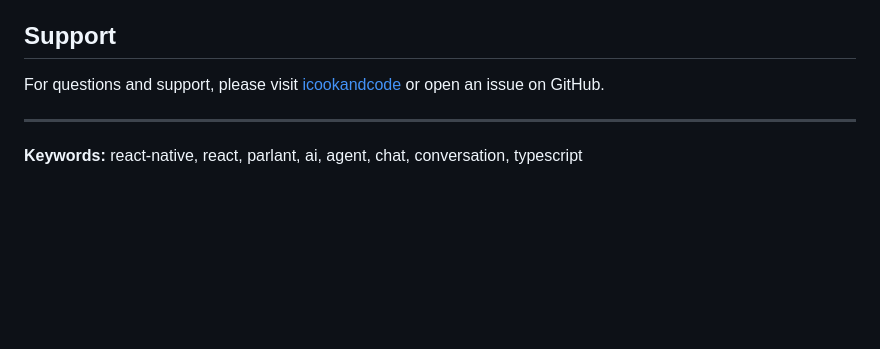
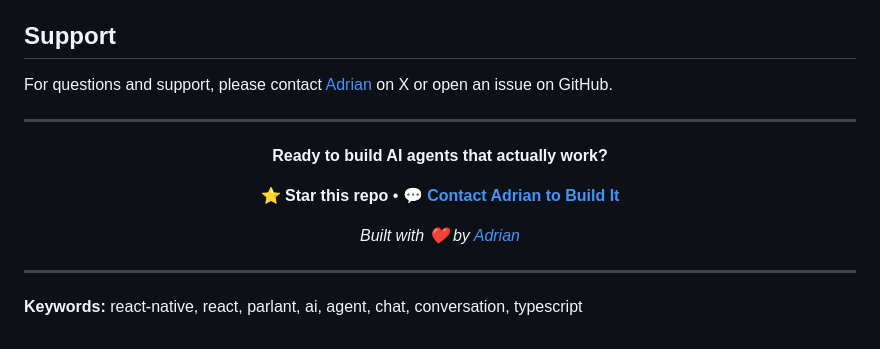
Before and after one commit to watadarkstar/react-native-parlant, a Markdown page: README.md, the part around the change. Rendered like a GitHub page; blank space fills up the shorter version.

Commit message:
chore: update README

```diff
--- a/README.md
+++ b/README.md
@@ -294,7 +294,19 @@ Contributions are welcome! Please feel free to submit a Pull Request.
 
 ## Support
 
-For questions and support, please visit [icookandcode](https://x.com/icookandcode) or open an issue on GitHub.
+For questions and support, please contact [Adrian](https://x.com/icookandcode) on X or open an issue on GitHub.
+
+---
+
+<div align="center">
+
+**Ready to build AI agents that actually work?**
+
+⭐ **Star this repo** • 💬 **[Contact Adrian to Build It](https://x.com/icookandcode)**
+
+_Built with ❤️ by [Adrian](https://x.com/icookandcode)_
+
+</div>
 
 ---
 
```
